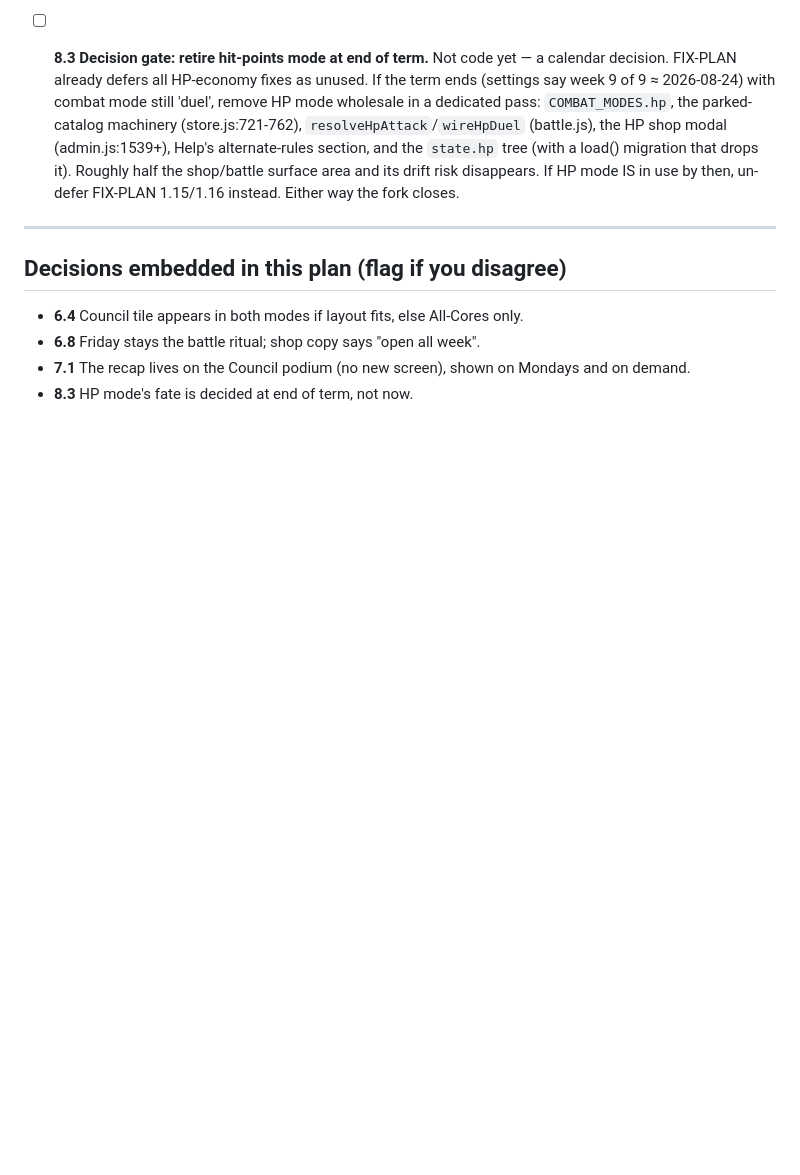
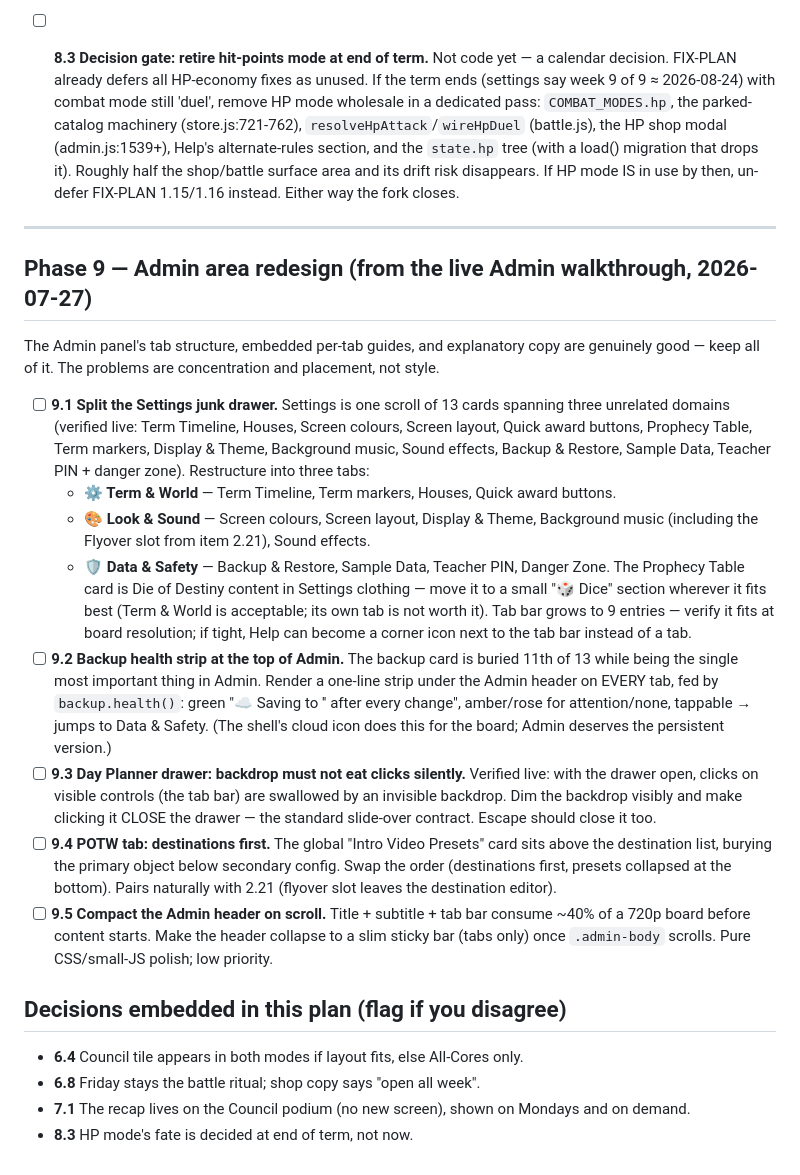
Before and after one commit to aakerr/mr-d-site, a Markdown page: DESIGN-PLAN.md, the part around the change. GitHub-like rendering; blank space fills up the shorter version.

Commit message:
Admin walkthrough: Phase 9 (Admin redesign) and one Phase 0 fixup
Live review of all seven Admin tabs with sample data. Findings: the 13-card
Settings scroll needs splitting, backup health deserves a permanent strip,
the Day Planner drawer's invisible backdrop eats clicks, POTW buries its
destinations below preset config, and the Phase 0.3 confirm copy shows
literal <b> tags because openConfirm renders text.

Co-Authored-By: Claude Fable 5 <noreply@anthropic.com>

```diff
--- a/DESIGN-PLAN.md
+++ b/DESIGN-PLAN.md
@@ -185,6 +185,41 @@ unless a dependency is called out. One item = one commit.
 
 ---
 
+## Phase 9 — Admin area redesign (from the live Admin walkthrough, 2026-07-27)
+
+The Admin panel's tab structure, embedded per-tab guides, and explanatory copy are genuinely
+good — keep all of it. The problems are concentration and placement, not style.
+
+- [ ] **9.1 Split the Settings junk drawer.** Settings is one scroll of 13 cards spanning
+  three unrelated domains (verified live: Term Timeline, Houses, Screen colours, Screen
+  layout, Quick award buttons, Prophecy Table, Term markers, Display & Theme, Background
+  music, Sound effects, Backup & Restore, Sample Data, Teacher PIN + danger zone).
+  Restructure into three tabs:
+  - **⚙️ Term & World** — Term Timeline, Term markers, Houses, Quick award buttons.
+  - **🎨 Look & Sound** — Screen colours, Screen layout, Display & Theme, Background music
+    (including the Flyover slot from item 2.21), Sound effects.
+  - **🛡️ Data & Safety** — Backup & Restore, Sample Data, Teacher PIN, Danger Zone.
+  The Prophecy Table card is Die of Destiny content in Settings clothing — move it to a
+  small "🎲 Dice" section wherever it fits best (Term & World is acceptable; its own tab is
+  not worth it). Tab bar grows to 9 entries — verify it fits at board resolution; if tight,
+  Help can become a corner icon next to the tab bar instead of a tab.
+- [ ] **9.2 Backup health strip at the top of Admin.** The backup card is buried 11th of 13
+  while being the single most important thing in Admin. Render a one-line strip under the
+  Admin header on EVERY tab, fed by `backup.health()`: green "☁️ Saving to '<folder>' after
+  every change", amber/rose for attention/none, tappable → jumps to Data & Safety. (The
+  shell's cloud icon does this for the board; Admin deserves the persistent version.)
+- [ ] **9.3 Day Planner drawer: backdrop must not eat clicks silently.** Verified live: with
+  the drawer open, clicks on visible controls (the tab bar) are swallowed by an invisible
+  backdrop. Dim the backdrop visibly and make clicking it CLOSE the drawer — the standard
+  slide-over contract. Escape should close it too.
+- [ ] **9.4 POTW tab: destinations first.** The global "Intro Video Presets" card sits above
+  the destination list, burying the primary object below secondary config. Swap the order
+  (destinations first, presets collapsed at the bottom). Pairs naturally with 2.21 (flyover
+  slot leaves the destination editor).
+- [ ] **9.5 Compact the Admin header on scroll.** Title + subtitle + tab bar consume ~40% of
+  a 720p board before content starts. Make the header collapse to a slim sticky bar (tabs
+  only) once `.admin-body` scrolls. Pure CSS/small-JS polish; low priority.
+
 ## Decisions embedded in this plan (flag if you disagree)
 
 - **6.4** Council tile appears in both modes if layout fits, else All-Cores only.
```
Also changed, not shown: FIX-PLAN.md (+6 -0 lines).
